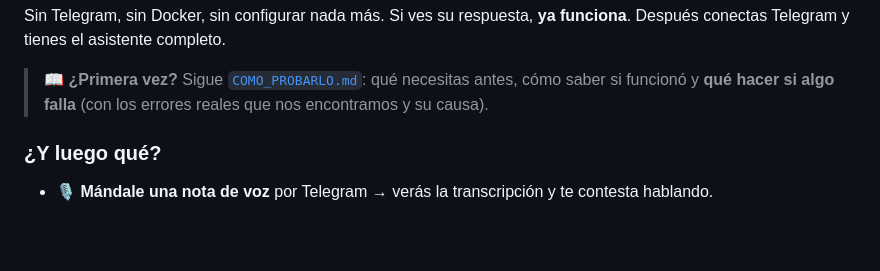
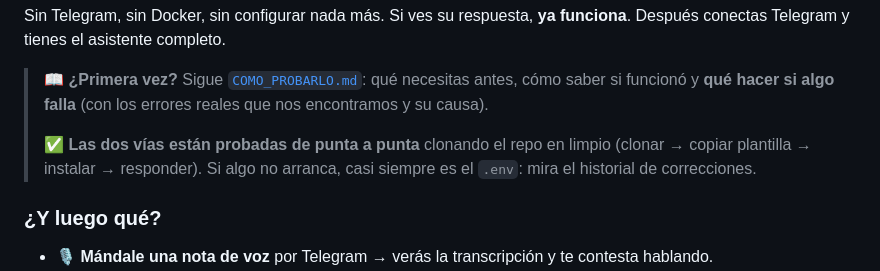
Before and after one commit to iamrealjoker/notherclass, a Markdown page: README.md, the part around the change. GitHub-like rendering; blank space fills up the shorter version.

```diff
--- a/README.md
+++ b/README.md
@@ -389,6 +389,10 @@ Después conectas Telegram y tienes el asistente completo.
 > 📖 **¿Primera vez?** Sigue [`COMO_PROBARLO.md`](COMO_PROBARLO.md): qué necesitas
 > antes, cómo saber si funcionó y **qué hacer si algo falla** (con los errores reales
 > que nos encontramos y su causa).
+>
+> ✅ **Las dos vías están probadas de punta a punta** clonando el repo en limpio
+> (clonar → copiar plantilla → instalar → responder). Si algo no arranca, casi
+> siempre es el `.env`: mira el historial de correcciones.
 
 ### ¿Y luego qué?
 
```
Also changed, not shown: COMO_PROBARLO.md (+7 -0 lines).
